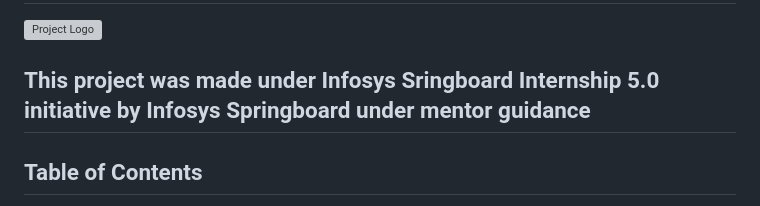
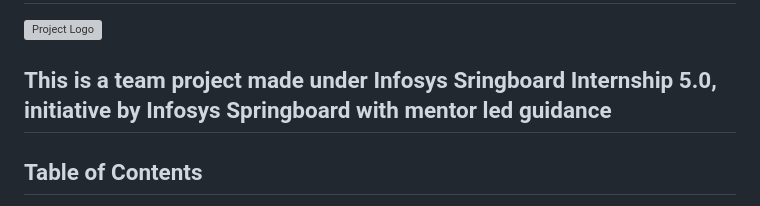
Before and after one commit to Pavani004/AI_based_Fraud_Management_System_for_UID_Aadhaar, a Markdown page: README.md, the part around the change. GitHub-like rendering; grey boxes are pictures that could not be loaded.

```diff
--- a/README.md
+++ b/README.md
@@ -2,7 +2,7 @@
 
 ![Project Logo](https://encrypted-tbn0.gstatic.com/images?q=tbn:ANd9GcSRxp3boQ_bYvCBCvWLwqe-5g3YksR4_mchZA&s)
 
-## This project was made under Infosys Sringboard Internship 5.0 initiative by Infosys Springboard under mentor guidance
+## This is a team project made under Infosys Sringboard Internship 5.0, initiative by Infosys Springboard with mentor led guidance
 
 ## Table of Contents
 1. [Introduction](#introduction)
```
